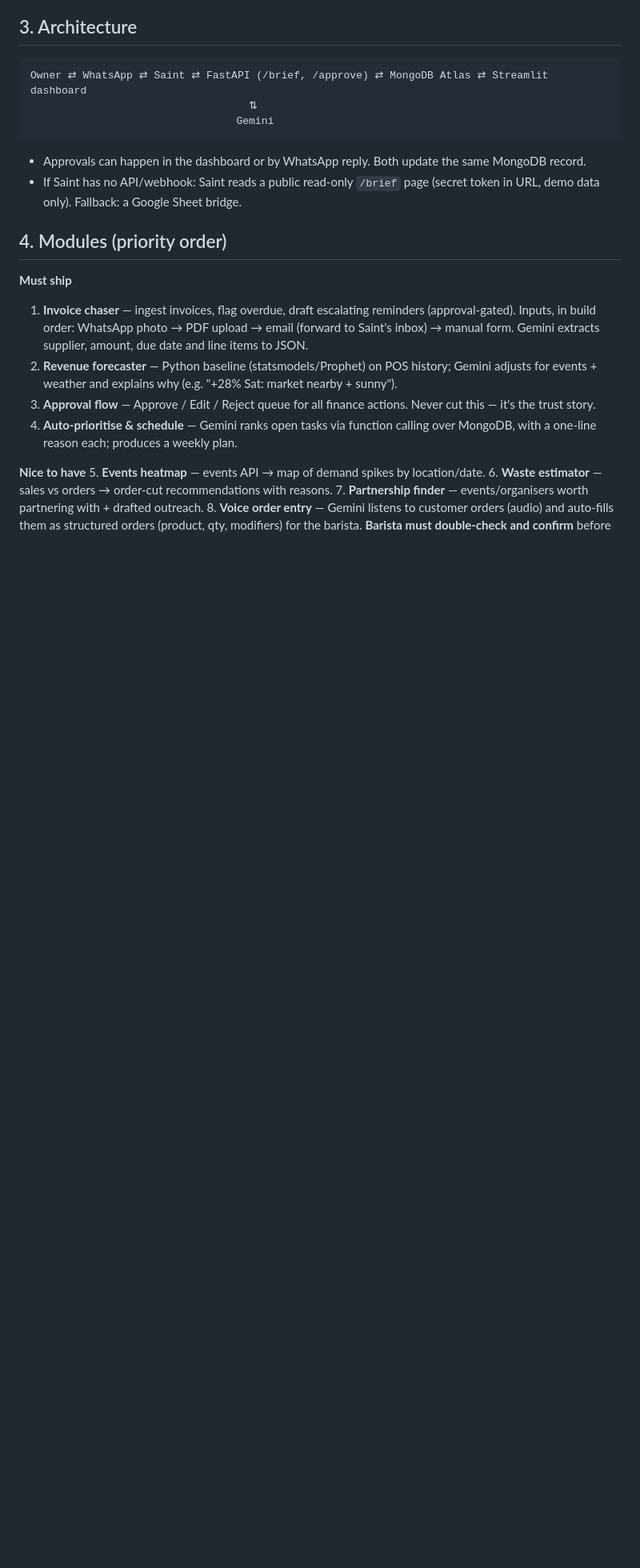
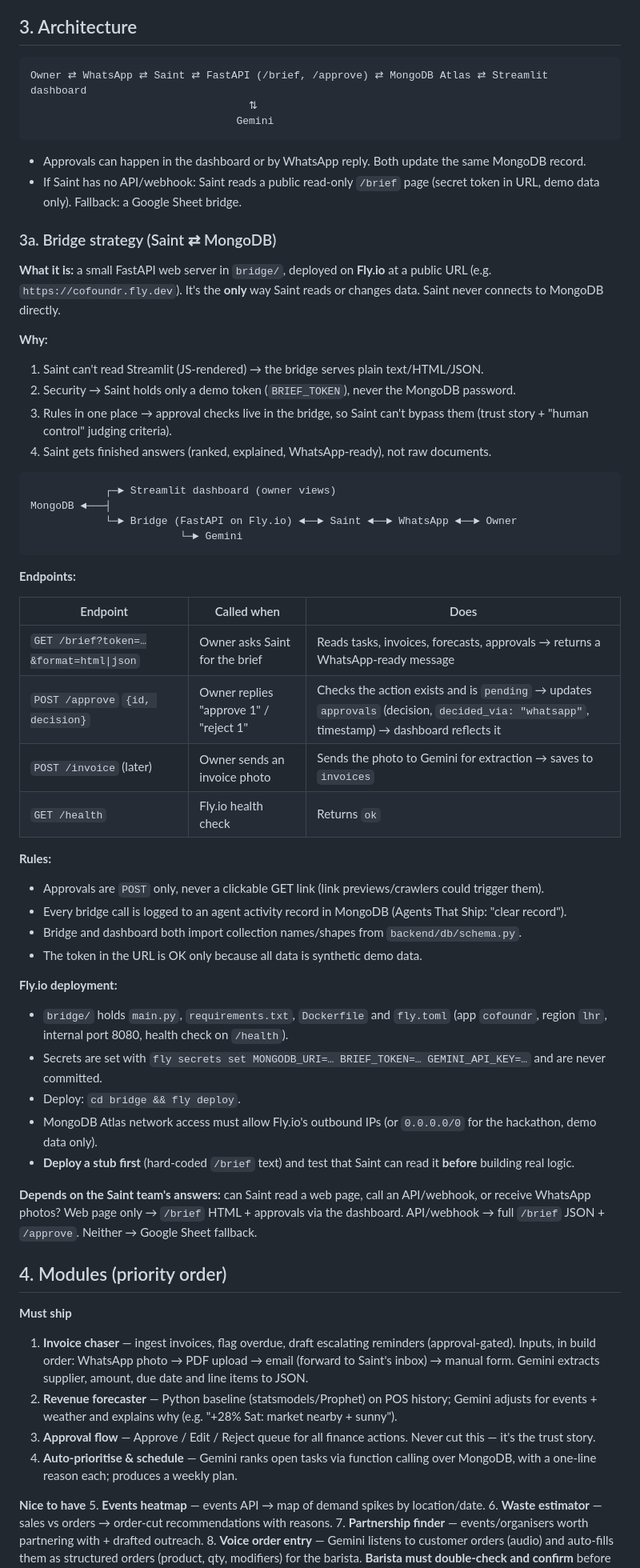
Before and after one commit to sunilramjali/cofoundr, a Markdown page: .claude/project-plan.md, the part around the change. Shown at 80% size. Drawn GitHub-style; blank space fills up the shorter version.

Commit message:
Add bridge strategy (Saint ⇄ MongoDB via FastAPI on Fly.io) to project plan
Co-Authored-By: Claude Opus 5.5 <noreply@anthropic.com>

````diff
--- a/.claude/project-plan.md
+++ b/.claude/project-plan.md
@@ -33,6 +33,47 @@ Owner ⇄ WhatsApp ⇄ Saint ⇄ FastAPI (/brief, /approve) ⇄ MongoDB Atlas
 
 - Approvals can happen in the dashboard or by WhatsApp reply. Both update the same MongoDB record.
 - If Saint has no API/webhook: Saint reads a public read-only `/brief` page (secret token in URL, demo data only). Fallback: a Google Sheet bridge.
+
+### 3a. Bridge strategy (Saint ⇄ MongoDB)
+
+**What it is:** a small FastAPI web server in `bridge/`, deployed on **Fly.io** at a public URL (e.g. `https://cofoundr.fly.dev`). It's the **only** way Saint reads or changes data. Saint never connects to MongoDB directly.
+
+**Why:**
+1. Saint can't read Streamlit (JS-rendered) → the bridge serves plain text/HTML/JSON.
+2. Security → Saint holds only a demo token (`BRIEF_TOKEN`), never the MongoDB password.
+3. Rules in one place → approval checks live in the bridge, so Saint can't bypass them (trust story + "human control" judging criteria).
+4. Saint gets finished answers (ranked, explained, WhatsApp-ready), not raw documents.
+
+```
+            ┌─► Streamlit dashboard (owner views)
+MongoDB ◄───┤
+            └─► Bridge (FastAPI on Fly.io) ◄──► Saint ◄──► WhatsApp ◄──► Owner
+                        └─► Gemini
+```
+
+**Endpoints:**
+
+| Endpoint | Called when | Does |
+|---|---|---|
+| `GET /brief?token=…&format=html\|json` | Owner asks Saint for the brief | Reads tasks, invoices, forecasts, approvals → returns a WhatsApp-ready message |
+| `POST /approve` `{id, decision}` | Owner replies "approve 1" / "reject 1" | Checks the action exists and is `pending` → updates `approvals` (decision, `decided_via: "whatsapp"`, timestamp) → dashboard reflects it |
+| `POST /invoice` (later) | Owner sends an invoice photo | Sends the photo to Gemini for extraction → saves to `invoices` |
+| `GET /health` | Fly.io health check | Returns `ok` |
+
+**Rules:**
+- Approvals are `POST` only, never a clickable GET link (link previews/crawlers could trigger them).
+- Every bridge call is logged to an agent activity record in MongoDB (Agents That Ship: "clear record").
+- Bridge and dashboard both import collection names/shapes from `backend/db/schema.py`.
+- The token in the URL is OK only because all data is synthetic demo data.
+
+**Fly.io deployment:**
+- `bridge/` holds `main.py`, `requirements.txt`, `Dockerfile` and `fly.toml` (app `cofoundr`, region `lhr`, internal port 8080, health check on `/health`).
+- Secrets are set with `fly secrets set MONGODB_URI=… BRIEF_TOKEN=… GEMINI_API_KEY=…` and are never committed.
+- Deploy: `cd bridge && fly deploy`.
+- MongoDB Atlas network access must allow Fly.io's outbound IPs (or `0.0.0.0/0` for the hackathon, demo data only).
+- **Deploy a stub first** (hard-coded `/brief` text) and test that Saint can read it **before** building real logic.
+
+**Depends on the Saint team's answers:** can Saint read a web page, call an API/webhook, or receive WhatsApp photos? Web page only → `/brief` HTML + approvals via the dashboard. API/webhook → full `/brief` JSON + `/approve`. Neither → Google Sheet fallback.
 
 ## 4. Modules (priority order)
 
````
